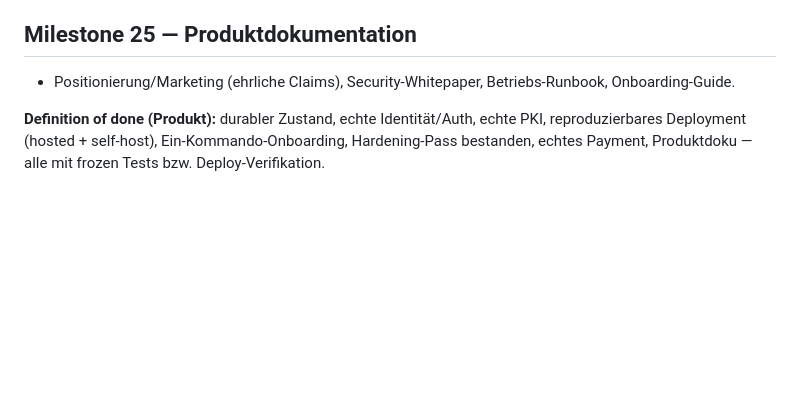
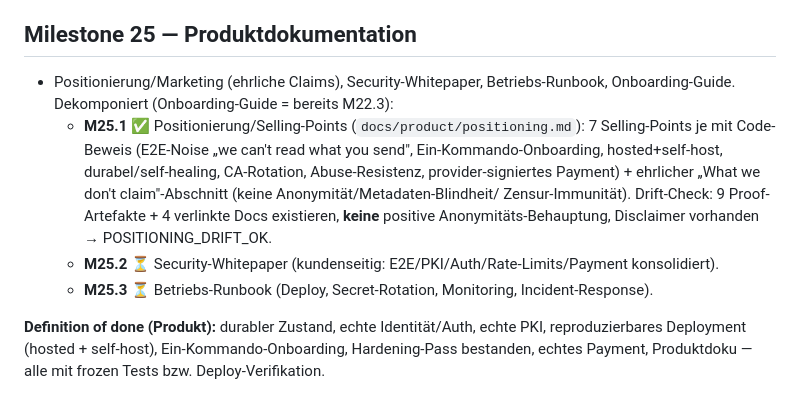
Before and after one commit to scimbe/claude-tunnel, a Markdown page: docs/planning/v1-first-task-packets.md, the part around the change. Drawn GitHub-style; blank space fills up the shorter version.

```diff
--- a/docs/planning/v1-first-task-packets.md
+++ b/docs/planning/v1-first-task-packets.md
@@ -710,7 +710,15 @@ hosted, hinter einem Storage-Trait).
 
 ## Milestone 25 — Produktdokumentation
 - Positionierung/Marketing (ehrliche Claims), Security-Whitepaper, Betriebs-Runbook,
-  Onboarding-Guide.
+  Onboarding-Guide. Dekomponiert (Onboarding-Guide = bereits M22.3):
+  - **M25.1** ✅ Positionierung/Selling-Points (`docs/product/positioning.md`): 7 Selling-Points
+    je mit Code-Beweis (E2E-Noise „we can't read what you send", Ein-Kommando-Onboarding,
+    hosted+self-host, durabel/self-healing, CA-Rotation, Abuse-Resistenz, provider-signiertes
+    Payment) + ehrlicher „What we don't claim"-Abschnitt (keine Anonymität/Metadaten-Blindheit/
+    Zensur-Immunität). Drift-Check: 9 Proof-Artefakte + 4 verlinkte Docs existieren, **keine**
+    positive Anonymitäts-Behauptung, Disclaimer vorhanden → POSITIONING_DRIFT_OK.
+  - **M25.2** ⏳ Security-Whitepaper (kundenseitig: E2E/PKI/Auth/Rate-Limits/Payment konsolidiert).
+  - **M25.3** ⏳ Betriebs-Runbook (Deploy, Secret-Rotation, Monitoring, Incident-Response).
 
 **Definition of done (Produkt):** durabler Zustand, echte Identität/Auth, echte PKI,
 reproduzierbares Deployment (hosted + self-host), Ein-Kommando-Onboarding,
```
Also changed, not shown: docs/planning/PROGRESS.md (+3 -0 lines), docs/product/positioning.md (added, +67 -0 lines).
